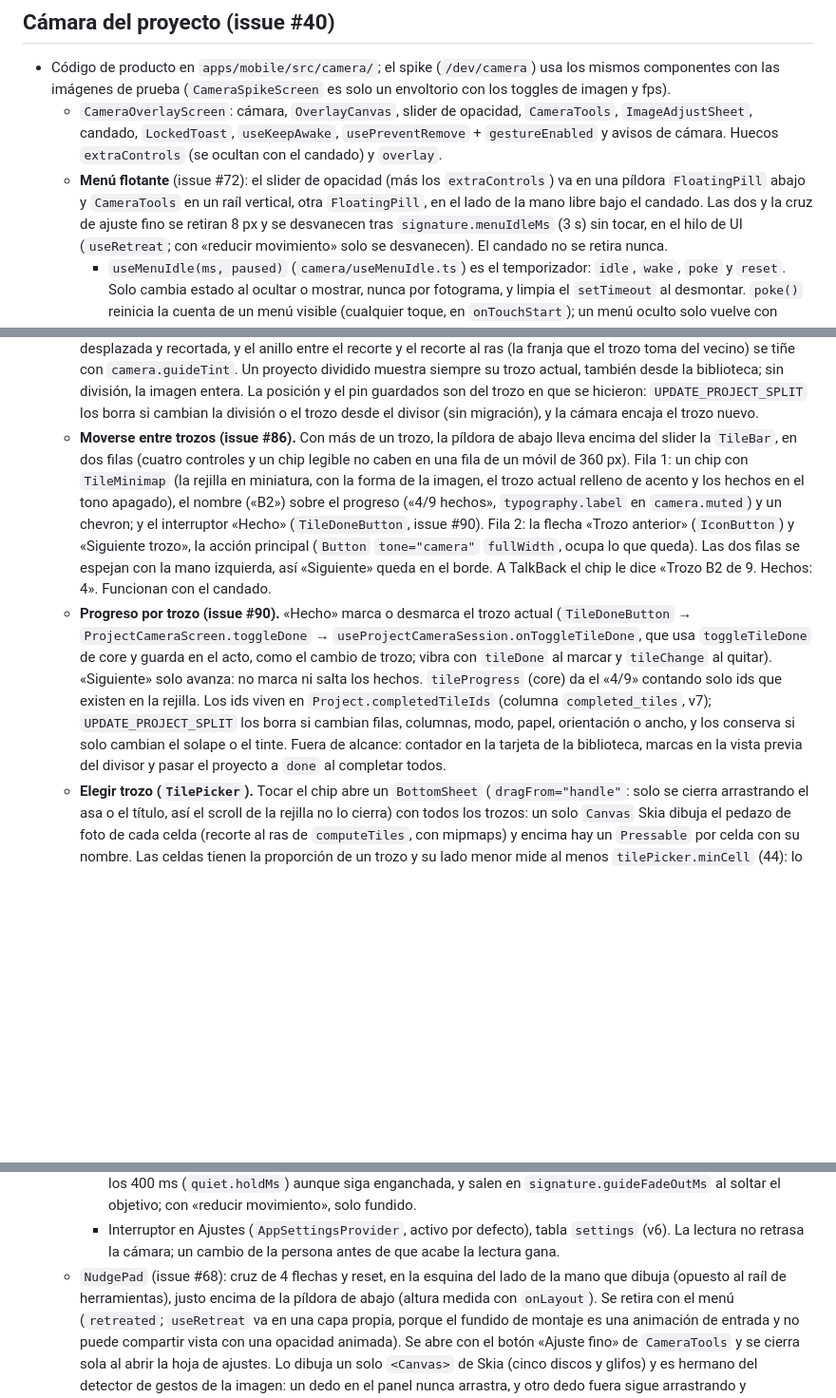
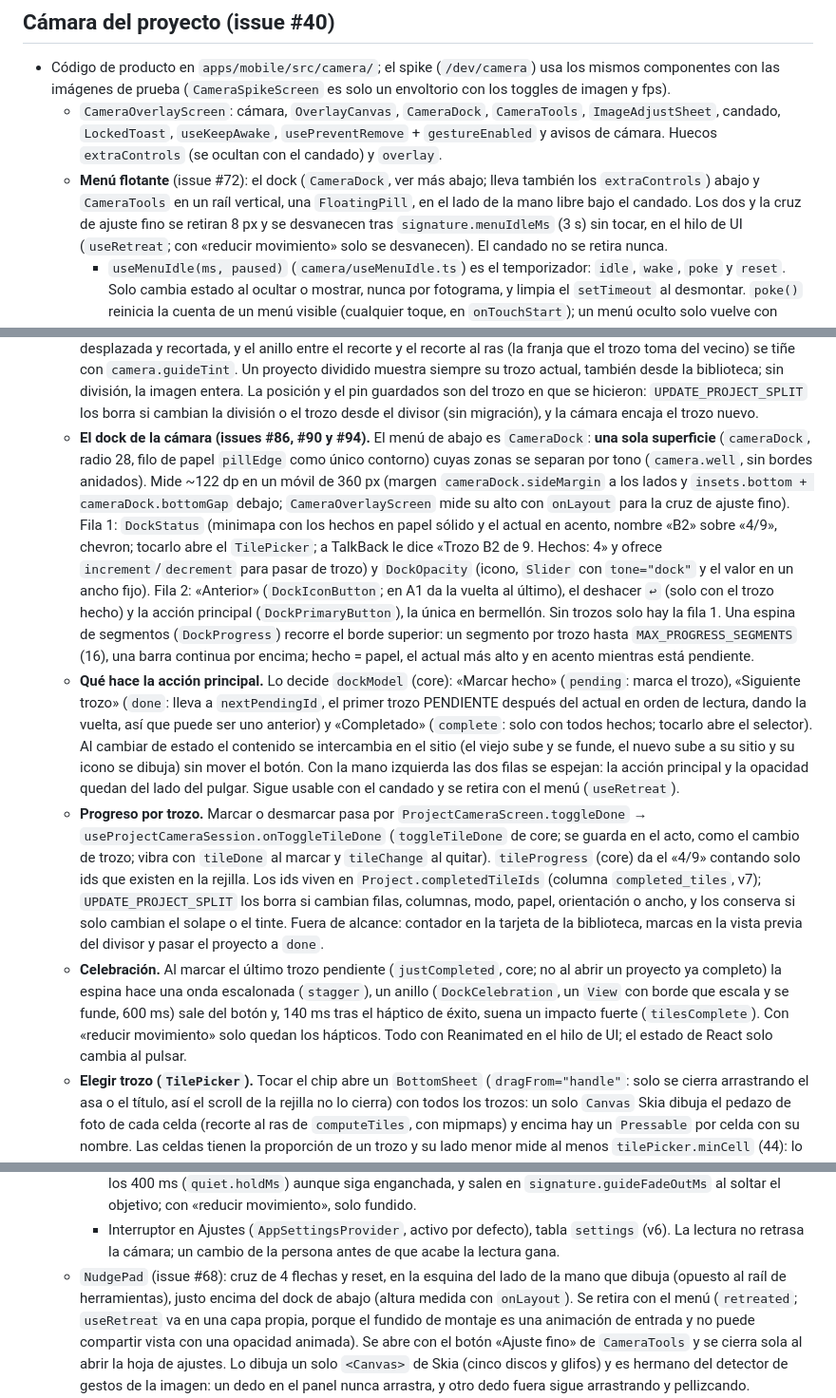
Before and after one commit to mkcodev/ar-darwin, a Markdown page: docs/ARCHITECTURE.md, 3 parts joined by grey strips. Shown at 95% size. GitHub-like rendering; blank space fills up the shorter version.

Commit message:
docs: describe the camera dock and tick the roadmap
Refs #94

Claude-Session: https://claude.ai/code/session_01SRQ6VGYcEgnCQTRfd8jCgP

```diff
--- a/docs/ARCHITECTURE.md
+++ b/docs/ARCHITECTURE.md
@@ -110,13 +110,13 @@ monorepos con pnpm (docs.expo.dev/guides/monorepos). Ver issue #25.
 - Código de producto en `apps/mobile/src/camera/`; el spike (`/dev/camera`) usa los mismos
   componentes con las imágenes de prueba (`CameraSpikeScreen` es solo un envoltorio con los toggles
   de imagen y fps).
-  - `CameraOverlayScreen`: cámara, `OverlayCanvas`, slider de opacidad, `CameraTools`,
+  - `CameraOverlayScreen`: cámara, `OverlayCanvas`, `CameraDock`, `CameraTools`,
     `ImageAdjustSheet`, candado, `LockedToast`, `useKeepAwake`, `usePreventRemove` +
     `gestureEnabled` y avisos de cámara. Huecos `extraControls` (se ocultan con el candado) y
     `overlay`.
-  - **Menú flotante** (issue #72): el slider de opacidad (más los `extraControls`) va en una píldora
-    `FloatingPill` abajo y `CameraTools` en un raíl vertical, otra `FloatingPill`, en el lado de la
-    mano libre bajo el candado. Las dos y la cruz de ajuste fino se retiran 8 px y se desvanecen
+  - **Menú flotante** (issue #72): el dock (`CameraDock`, ver más abajo; lleva también los
+    `extraControls`) abajo y `CameraTools` en un raíl vertical, una `FloatingPill`, en el lado de la
+    mano libre bajo el candado. Los dos y la cruz de ajuste fino se retiran 8 px y se desvanecen
     tras `signature.menuIdleMs` (3 s) sin tocar, en el hilo de UI (`useRetreat`; con «reducir
     movimiento» solo se desvanecen). El candado no se retira nunca.
     - `useMenuIdle(ms, paused)` (`camera/useMenuIdle.ts`) es el temporizador: `idle`, `wake`, `poke` y
@@ -192,24 +192,38 @@ monorepos con pnpm (docs.expo.dev/guides/monorepos). Ver issue #25.
     imagen entera. La posición y el pin guardados son del trozo en que se hicieron: `UPDATE_PROJECT_SPLIT`
     los borra si cambian la división o el trozo desde el divisor (sin migración), y la cámara encaja el
     trozo nuevo.
-  - **Moverse entre trozos (issue #86).** Con más de un trozo, la píldora de abajo lleva encima del
-    slider la `TileBar`, en dos filas (cuatro controles y un chip legible no caben en una fila de un
-    móvil de 360 px). Fila 1: un chip con `TileMinimap` (la rejilla en miniatura, con la forma de la
-    imagen, el trozo actual relleno de acento y los hechos en el tono apagado), el nombre («B2») sobre el
-    progreso («4/9 hechos», `typography.label` en `camera.muted`) y un chevron; y el interruptor
-    «Hecho» (`TileDoneButton`, issue #90). Fila 2: la flecha «Trozo anterior» (`IconButton`) y
-    «Siguiente trozo», la acción principal (`Button` `tone="camera"` `fullWidth`, ocupa lo que queda). Las
-    dos filas se espejan con la mano izquierda, así «Siguiente» queda en el borde. A TalkBack el chip le
-    dice «Trozo B2 de 9. Hechos: 4». Funcionan con el candado.
-  - **Progreso por trozo (issue #90).** «Hecho» marca o desmarca el trozo actual
-    (`TileDoneButton` → `ProjectCameraScreen.toggleDone` → `useProjectCameraSession.onToggleTileDone`, que usa
-    `toggleTileDone` de core y guarda en el acto, como el cambio de trozo; vibra con `tileDone` al marcar
-    y `tileChange` al quitar). «Siguiente» solo avanza: no marca ni salta los hechos. `tileProgress`
-    (core) da el «4/9» contando solo ids que existen en la rejilla. Los ids viven en
-    `Project.completedTileIds` (columna `completed_tiles`, v7); `UPDATE_PROJECT_SPLIT` los borra si cambian
-    filas, columnas, modo, papel, orientación o ancho, y los conserva si solo cambian el solape o el tinte.
-    Fuera de alcance: contador en la tarjeta de la biblioteca, marcas en la vista previa del divisor y
-    pasar el proyecto a `done` al completar todos.
+  - **El dock de la cámara (issues #86, #90 y #94).** El menú de abajo es `CameraDock`: **una sola
+    superficie** (`cameraDock`, radio 28, filo de papel `pillEdge` como único contorno) cuyas zonas se
+    separan por tono (`camera.well`, sin bordes anidados). Mide ~122 dp en un móvil de 360 px (margen
+    `cameraDock.sideMargin` a los lados y `insets.bottom + cameraDock.bottomGap` debajo; `CameraOverlayScreen`
+    mide su alto con `onLayout` para la cruz de ajuste fino). Fila 1: `DockStatus` (minimapa con los hechos
+    en papel sólido y el actual en acento, nombre «B2» sobre «4/9», chevron; tocarlo abre el `TilePicker`;
+    a TalkBack le dice «Trozo B2 de 9. Hechos: 4» y ofrece `increment`/`decrement` para pasar de trozo) y
+    `DockOpacity` (icono, `Slider` con `tone="dock"` y el valor en un ancho fijo). Fila 2: «Anterior»
+    (`DockIconButton`; en A1 da la vuelta al último), el deshacer `↩` (solo con el trozo hecho) y la acción
+    principal (`DockPrimaryButton`), la única en bermellón. Sin trozos solo hay la fila 1. Una espina de
+    segmentos (`DockProgress`) recorre el borde superior: un segmento por trozo hasta
+    `MAX_PROGRESS_SEGMENTS` (16), una barra continua por encima; hecho = papel, el actual más alto y en
+    acento mientras está pendiente.
+  - **Qué hace la acción principal.** Lo decide `dockModel` (core): «Marcar hecho» (`pending`: marca el
+    trozo), «Siguiente trozo» (`done`: lleva a `nextPendingId`, el primer trozo PENDIENTE después del actual
+    en orden de lectura, dando la vuelta, así que puede ser uno anterior) y «Completado» (`complete`: solo
+    con todos hechos; tocarlo abre el selector). Al cambiar de estado el contenido se intercambia en el
+    sitio (el viejo sube y se funde, el nuevo sube a su sitio y su icono se dibuja) sin mover el botón.
+    Con la mano izquierda las dos filas se espejan: la acción principal y la opacidad quedan del lado del
+    pulgar. Sigue usable con el candado y se retira con el menú (`useRetreat`).
+  - **Progreso por trozo.** Marcar o desmarcar pasa por `ProjectCameraScreen.toggleDone` →
+    `useProjectCameraSession.onToggleTileDone` (`toggleTileDone` de core; se guarda en el acto, como el
+    cambio de trozo; vibra con `tileDone` al marcar y `tileChange` al quitar). `tileProgress` (core) da el
+    «4/9» contando solo ids que existen en la rejilla. Los ids viven en `Project.completedTileIds` (columna
+    `completed_tiles`, v7); `UPDATE_PROJECT_SPLIT` los borra si cambian filas, columnas, modo, papel,
+    orientación o ancho, y los conserva si solo cambian el solape o el tinte. Fuera de alcance: contador en
+    la tarjeta de la biblioteca, marcas en la vista previa del divisor y pasar el proyecto a `done`.
+  - **Celebración.** Al marcar el último trozo pendiente (`justCompleted`, core; no al abrir un proyecto ya
+    completo) la espina hace una onda escalonada (`stagger`), un anillo (`DockCelebration`, un `View` con
+    borde que escala y se funde, 600 ms) sale del botón y, 140 ms tras el háptico de éxito, suena un
+    impacto fuerte (`tilesComplete`). Con «reducir movimiento» solo quedan los hápticos. Todo con
+    Reanimated en el hilo de UI; el estado de React solo cambia al pulsar.
   - **Elegir trozo (`TilePicker`).** Tocar el chip abre un `BottomSheet` (`dragFrom="handle"`: solo se
     cierra arrastrando el asa o el título, así el scroll de la rejilla no lo cierra) con todos los
     trozos: un solo `Canvas` Skia dibuja el pedazo de foto de cada celda (recorte al ras de
@@ -283,7 +297,7 @@ monorepos con pnpm (docs.expo.dev/guides/monorepos). Ver issue #25.
     - Interruptor en Ajustes (`AppSettingsProvider`, activo por defecto), tabla `settings` (v6). La
       lectura no retrasa la cámara; un cambio de la persona antes de que acabe la lectura gana.
   - `NudgePad` (issue #68): cruz de 4 flechas y reset, en la esquina del lado de la mano que dibuja
-    (opuesto al raíl de herramientas), justo encima de la píldora de abajo (altura medida con
+    (opuesto al raíl de herramientas), justo encima del dock de abajo (altura medida con
     `onLayout`). Se retira con el menú (`retreated`; `useRetreat` va en una capa propia, porque el
     fundido de montaje es una animación de entrada y no puede compartir vista con una opacidad
     animada). Se abre con el botón «Ajuste fino»
```
Also changed, not shown: docs/DESIGN.md (+5 -1 lines), docs/ROADMAP.md (+5 -2 lines).
